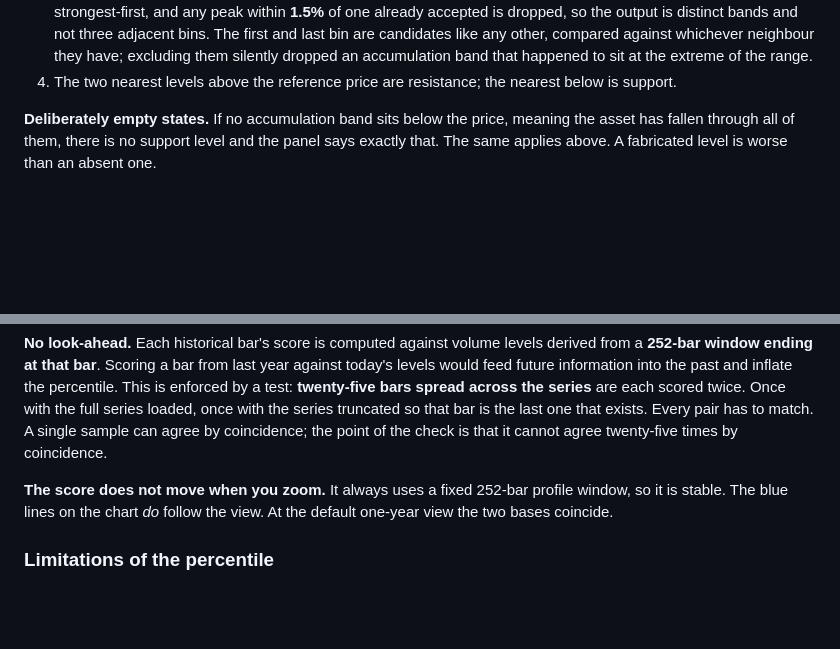
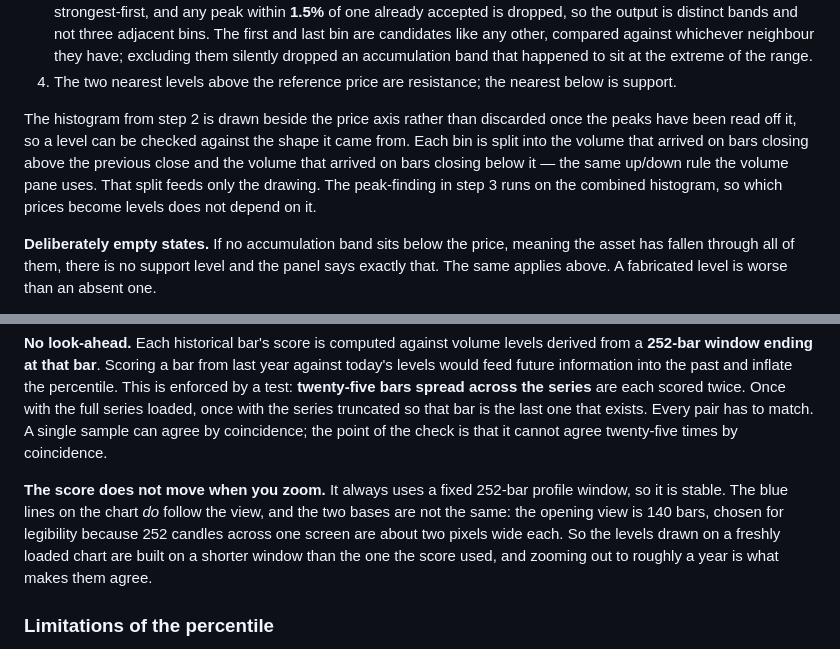
Before and after one commit to barbarzilay100-coder/daily-terminal, a Markdown page: docs/METHODOLOGY.md, 2 parts joined by grey strips. Rendered like a GitHub page; blank space fills up the shorter version.

Commit message:
docs: verify METHODOLOGY.md against the code, fix the one claim that was wrong
Every threshold in the document was read back from index.html and matched:
120 bins, 1.5% separation, 5 trading days, RSI 50-70, 3% room, 2:1,
252-bar profile window, 252/504 percentiles, 30/200-day staleness, the 1%
reconciliation gap, the four SIC ranges, the one-hour cache, eleven live
requests, 25 look-ahead samples, white markers on EMA 21.

- fixed: it said the chart's levels and the score share a basis "at the
  default one-year view". The opening view is INITIAL_BARS = 140 and the
  score uses PROFILE_LOOKBACK = 252, so they do not — the text now says
  which is which and what makes them agree
- added: the histogram is drawn rather than discarded, and its up/down
  split feeds only the drawing, never the peak-finding

REVIEW P3 closed.

Co-Authored-By: Claude Opus 5 <noreply@anthropic.com>

```diff
--- a/docs/METHODOLOGY.md
+++ b/docs/METHODOLOGY.md
@@ -34,6 +34,13 @@ volume changed hands, which is what makes it likely to matter again.
    bin are candidates like any other, compared against whichever neighbour they have; excluding
    them silently dropped an accumulation band that happened to sit at the extreme of the range.
 4. The two nearest levels above the reference price are resistance; the nearest below is support.
+
+The histogram from step 2 is drawn beside the price axis rather than discarded once the peaks
+have been read off it, so a level can be checked against the shape it came from. Each bin is
+split into the volume that arrived on bars closing above the previous close and the volume that
+arrived on bars closing below it — the same up/down rule the volume pane uses. That split feeds
+only the drawing. The peak-finding in step 3 runs on the combined histogram, so which prices
+become levels does not depend on it.
 
 **Deliberately empty states.** If no accumulation band sits below the price, meaning the asset
 has fallen through all of them, there is no support level and the panel says exactly that. The same
@@ -169,8 +176,10 @@ match. A single sample can agree by coincidence; the point of the check is that
 agree twenty-five times by coincidence.
 
 **The score does not move when you zoom.** It always uses a fixed 252-bar profile window, so it
-is stable. The blue lines on the chart *do* follow the view. At the default one-year view the two
-bases coincide.
+is stable. The blue lines on the chart *do* follow the view, and the two bases are not the same:
+the opening view is 140 bars, chosen for legibility because 252 candles across one screen are
+about two pixels wide each. So the levels drawn on a freshly loaded chart are built on a shorter
+window than the one the score used, and zooming out to roughly a year is what makes them agree.
 
 ### Limitations of the percentile
 
```
Also changed, not shown: PLAN.md (+2 -2 lines), REVIEW.md (+2 -2 lines).
